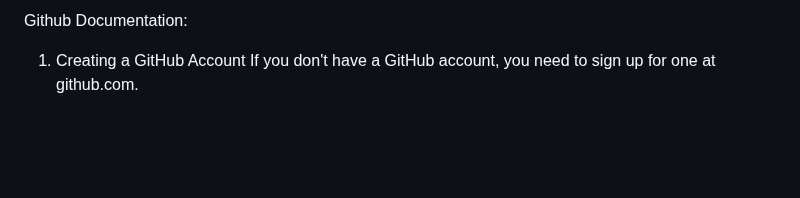
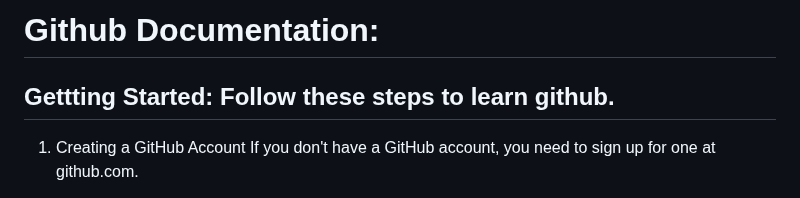
Before and after one commit to ShoomanKhatri/Github-Practice-Pro, a Markdown page: README.md, the part around the change. Drawn GitHub-style; blank space fills up the shorter version.

```diff
--- a/README.md
+++ b/README.md
@@ -1,4 +1,7 @@
-Github Documentation:
+
+# Github Documentation:
+
+## Gettting Started: Follow these steps to learn github.
 
 1. Creating a GitHub Account
 If you don't have a GitHub account, you need to sign up for one at github.com.
```
